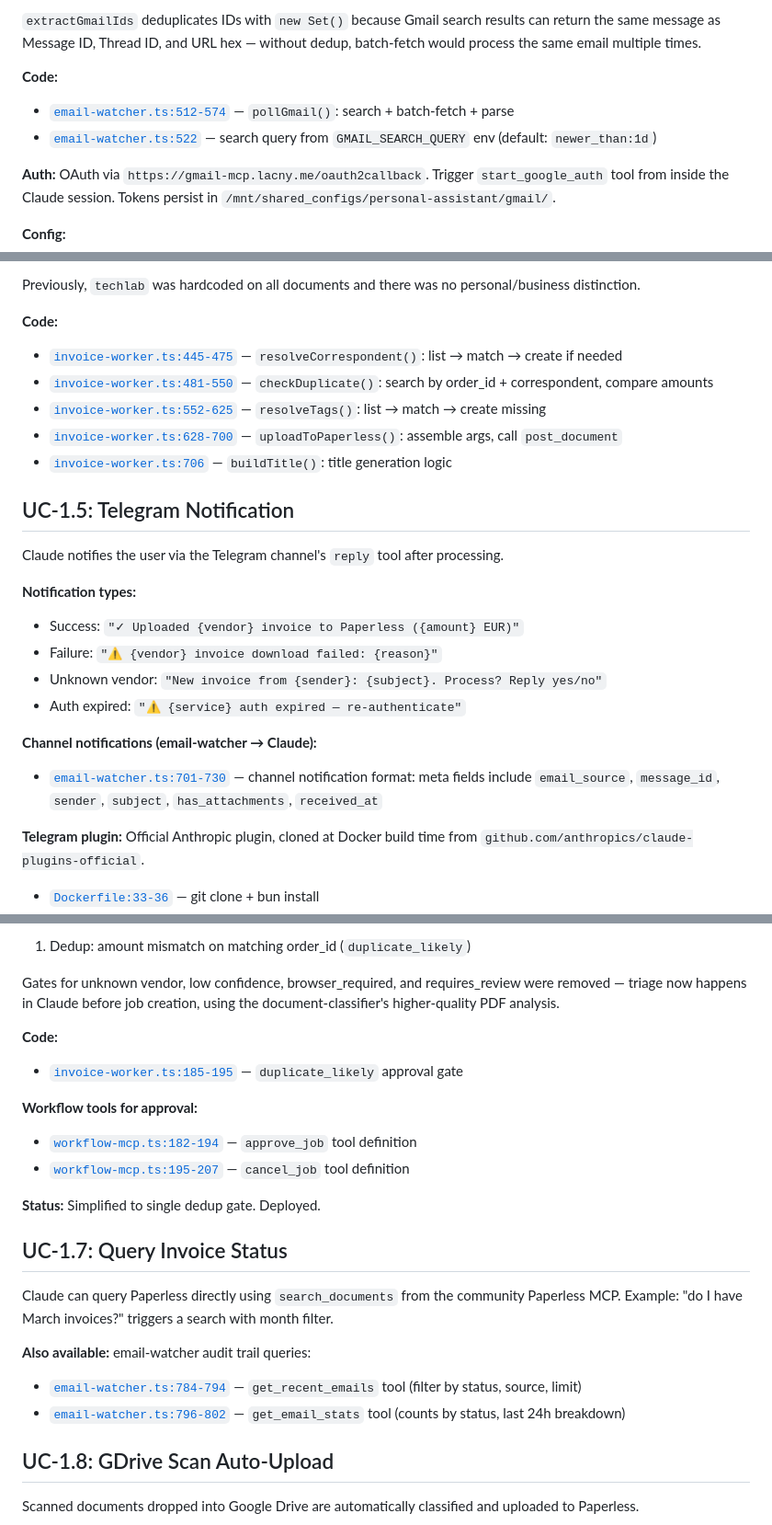
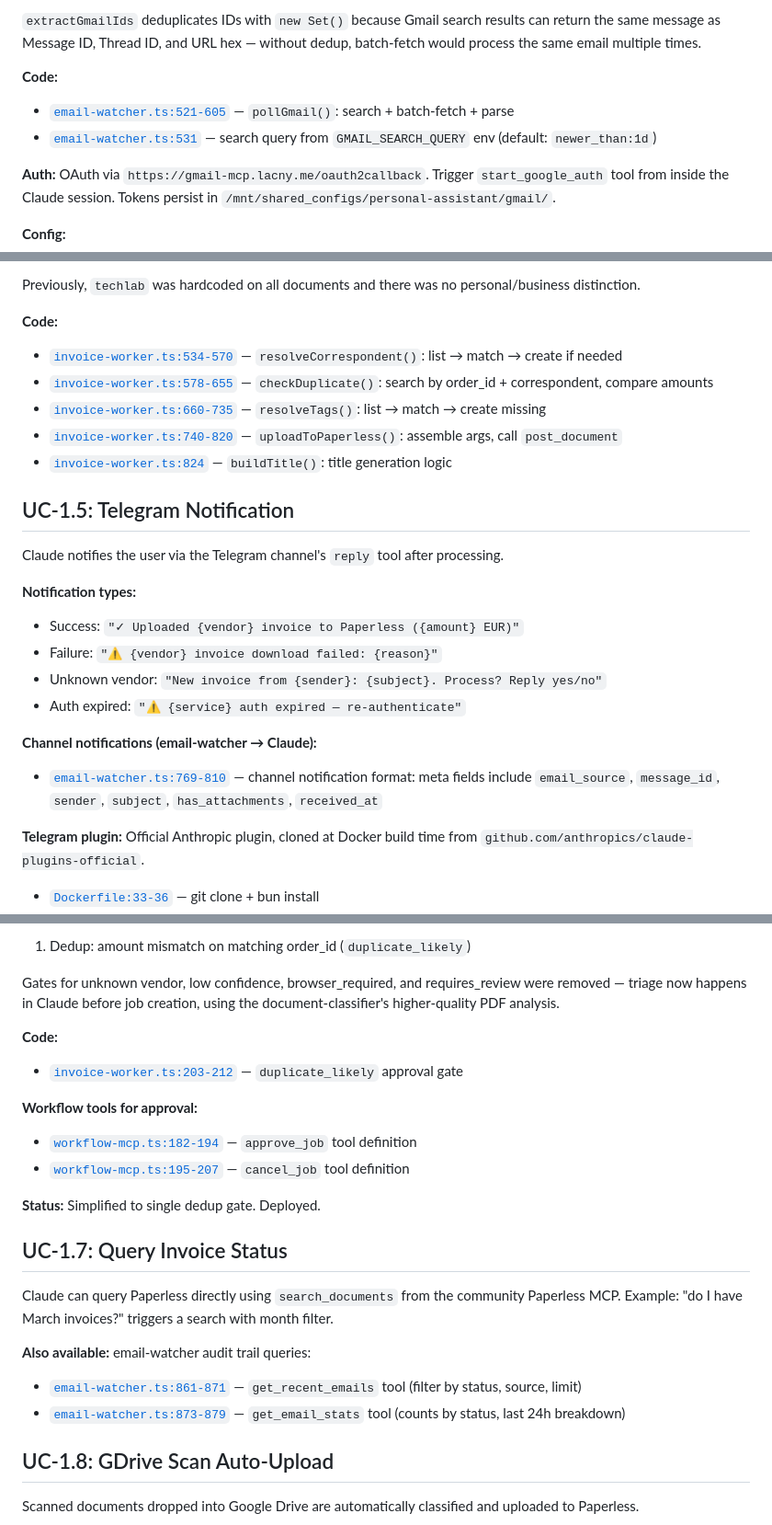
Before and after one commit to mcsdodo/personal-assistant, a Markdown page: docs/uc1-invoice-processing.md, 3 parts joined by grey strips. Shown at 92% size. GitHub-like rendering.

Commit message:
docs: fix stale line number references in uc1 and infrastructure docs
Line numbers shifted after task 17 (invoice-links) and task 18 (tag
overhaul) changes to invoice-worker.ts and email-watcher.ts.

Co-Authored-By: Claude Opus 4.6 (1M context) <noreply@anthropic.com>

```diff
--- a/docs/uc1-invoice-processing.md
+++ b/docs/uc1-invoice-processing.md
@@ -137,8 +137,8 @@ Polls Gmail via the community `google_workspace_mcp` image (pinned `1.16.2`, sup
 `extractGmailIds` deduplicates IDs with `new Set()` because Gmail search results can return the same message as Message ID, Thread ID, and URL hex — without dedup, batch-fetch would process the same email multiple times.
 
 **Code:**
-- [`email-watcher.ts:512-574`](../local/claude-code/channels/email-watcher.ts#L512) — `pollGmail()`: search + batch-fetch + parse
-- [`email-watcher.ts:522`](../local/claude-code/channels/email-watcher.ts#L522) — search query from `GMAIL_SEARCH_QUERY` env (default: `newer_than:1d`)
+- [`email-watcher.ts:521-605`](../local/claude-code/channels/email-watcher.ts#L521) — `pollGmail()`: search + batch-fetch + parse
+- [`email-watcher.ts:531`](../local/claude-code/channels/email-watcher.ts#L531) — search query from `GMAIL_SEARCH_QUERY` env (default: `newer_than:1d`)
 
 **Auth:** OAuth via `https://gmail-mcp.lacny.me/oauth2callback`. Trigger `start_google_auth` tool from inside the Claude session. Tokens persist in `/mnt/shared_configs/personal-assistant/gmail/`.
 
@@ -200,11 +200,11 @@ The `owner` field from the document-classifier determines the tag set. The class
 Previously, `techlab` was hardcoded on all documents and there was no personal/business distinction.
 
 **Code:**
-- [`invoice-worker.ts:445-475`](../local/claude-code/channels/invoice-worker.ts#L445) — `resolveCorrespondent()`: list → match → create if needed
-- [`invoice-worker.ts:481-550`](../local/claude-code/channels/invoice-worker.ts#L481) — `checkDuplicate()`: search by order_id + correspondent, compare amounts
-- [`invoice-worker.ts:552-625`](../local/claude-code/channels/invoice-worker.ts#L552) — `resolveTags()`: list → match → create missing
-- [`invoice-worker.ts:628-700`](../local/claude-code/channels/invoice-worker.ts#L628) — `uploadToPaperless()`: assemble args, call `post_document`
-- [`invoice-worker.ts:706`](../local/claude-code/channels/invoice-worker.ts#L706) — `buildTitle()`: title generation logic
+- [`invoice-worker.ts:534-570`](../local/claude-code/channels/invoice-worker.ts#L534) — `resolveCorrespondent()`: list → match → create if needed
+- [`invoice-worker.ts:578-655`](../local/claude-code/channels/invoice-worker.ts#L578) — `checkDuplicate()`: search by order_id + correspondent, compare amounts
+- [`invoice-worker.ts:660-735`](../local/claude-code/channels/invoice-worker.ts#L660) — `resolveTags()`: list → match → create missing
+- [`invoice-worker.ts:740-820`](../local/claude-code/channels/invoice-worker.ts#L740) — `uploadToPaperless()`: assemble args, call `post_document`
+- [`invoice-worker.ts:824`](../local/claude-code/channels/invoice-worker.ts#L824) — `buildTitle()`: title generation logic
 
 ## UC-1.5: Telegram Notification
 
@@ -217,7 +217,7 @@ Claude notifies the user via the Telegram channel's `reply` tool after processin
 - Auth expired: `"⚠ {service} auth expired — re-authenticate"`
 
 **Channel notifications (email-watcher → Claude):**
-- [`email-watcher.ts:701-730`](../local/claude-code/channels/email-watcher.ts#L701) — channel notification format: meta fields include `email_source`, `message_id`, `sender`, `subject`, `has_attachments`, `received_at`
+- [`email-watcher.ts:769-810`](../local/claude-code/channels/email-watcher.ts#L769) — channel notification format: meta fields include `email_source`, `message_id`, `sender`, `subject`, `has_attachments`, `received_at`
 
 **Telegram plugin:** Official Anthropic plugin, cloned at Docker build time from `github.com/anthropics/claude-plugins-official`.
 - [`Dockerfile:33-36`](../local/claude-code/Dockerfile#L33) — git clone + bun install
@@ -232,7 +232,7 @@ The invoice-worker pauses automatically for edge cases and waits for human appro
 Gates for unknown vendor, low confidence, browser_required, and requires_review were removed — triage now happens in Claude before job creation, using the document-classifier's higher-quality PDF analysis.
 
 **Code:**
-- [`invoice-worker.ts:185-195`](../local/claude-code/channels/invoice-worker.ts#L185) — `duplicate_likely` approval gate
+- [`invoice-worker.ts:203-212`](../local/claude-code/channels/invoice-worker.ts#L203) — `duplicate_likely` approval gate
 
 **Workflow tools for approval:**
 - [`workflow-mcp.ts:182-194`](../local/claude-code/channels/workflow-mcp.ts#L182) — `approve_job` tool definition
@@ -245,8 +245,8 @@ Gates for unknown vendor, low confidence, browser_required, and requires_review
 Claude can query Paperless directly using `search_documents` from the community Paperless MCP. Example: "do I have March invoices?" triggers a search with month filter.
 
 **Also available:** email-watcher audit trail queries:
-- [`email-watcher.ts:784-794`](../local/claude-code/channels/email-watcher.ts#L784) — `get_recent_emails` tool (filter by status, source, limit)
-- [`email-watcher.ts:796-802`](../local/claude-code/channels/email-watcher.ts#L796) — `get_email_stats` tool (counts by status, last 24h breakdown)
+- [`email-watcher.ts:861-871`](../local/claude-code/channels/email-watcher.ts#L861) — `get_recent_emails` tool (filter by status, source, limit)
+- [`email-watcher.ts:873-879`](../local/claude-code/channels/email-watcher.ts#L873) — `get_email_stats` tool (counts by status, last 24h breakdown)
 
 ## UC-1.8: GDrive Scan Auto-Upload
 
```
Also changed, not shown: other parts of docs/uc1-invoice-processing.md (+6 -6 lines), docs/infrastructure.md (+1 -1 lines).
